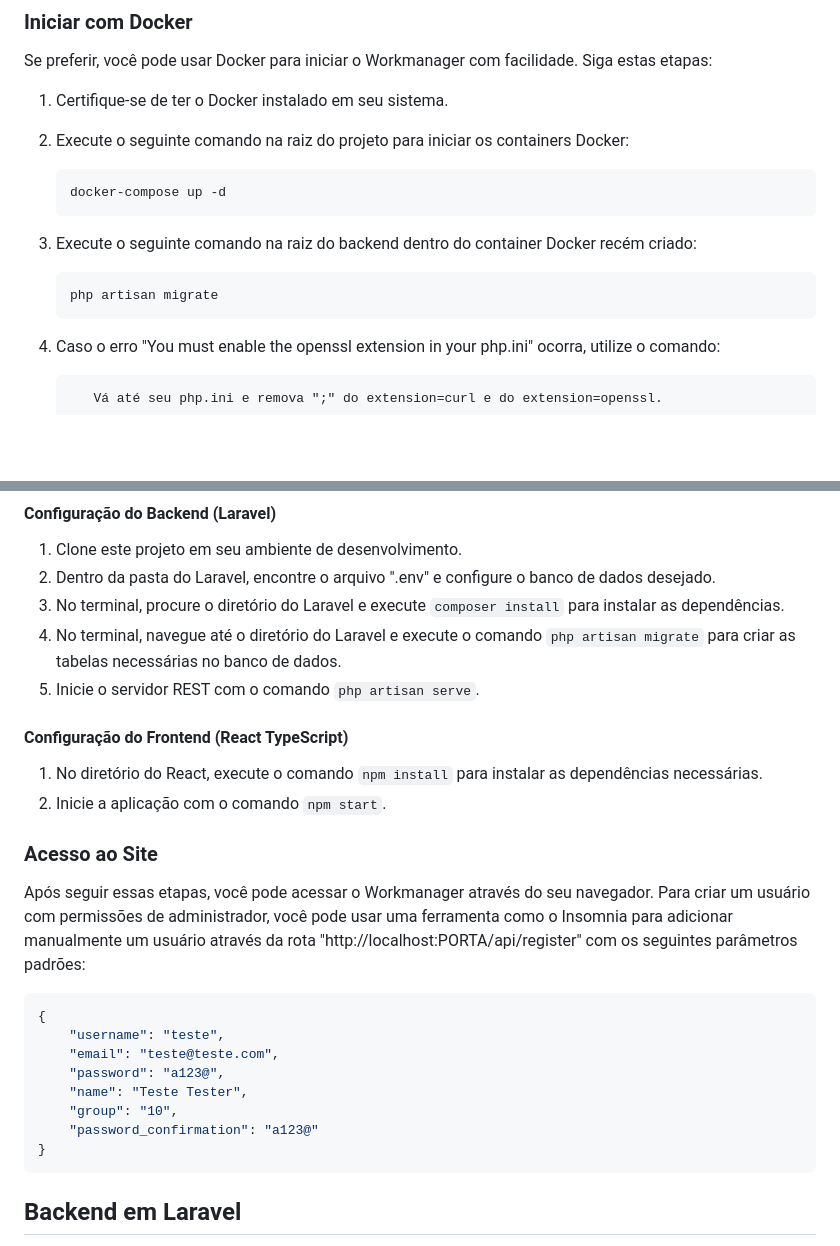
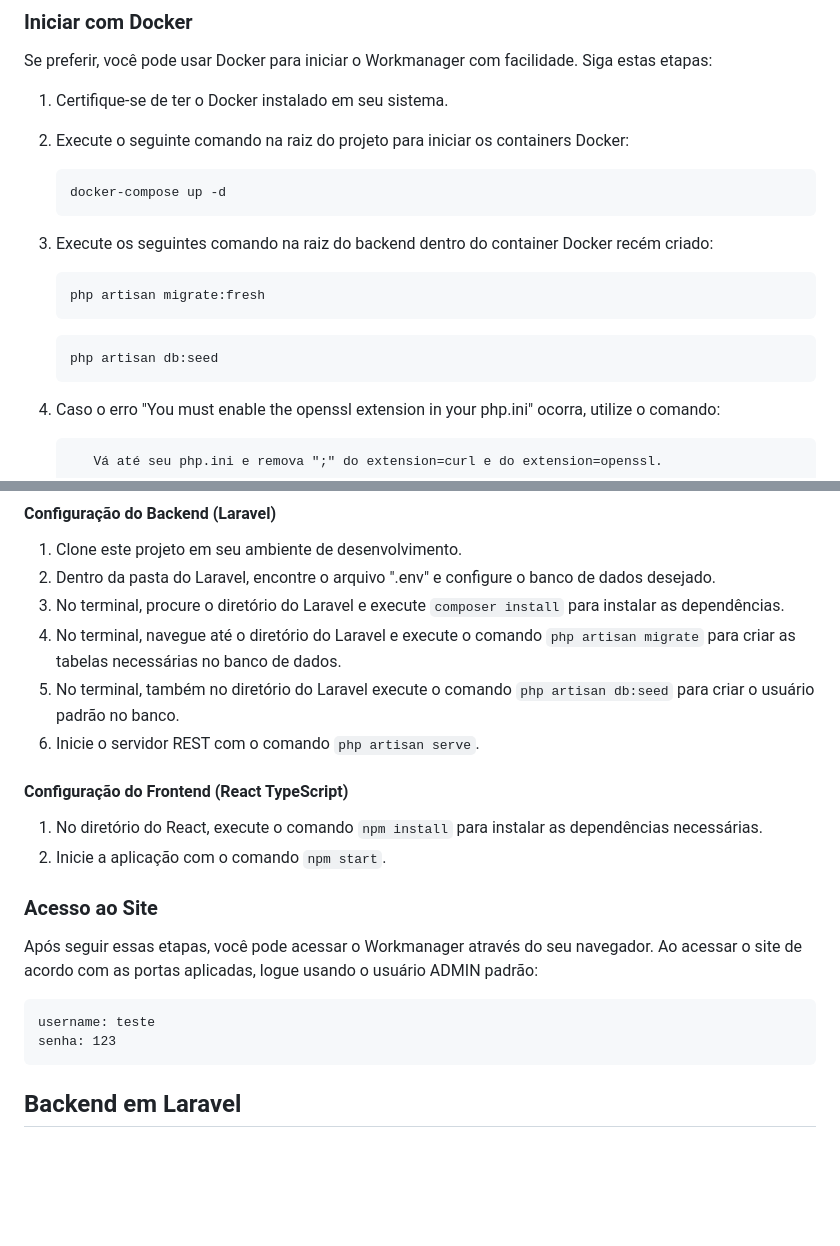
Before and after one commit to TargetXXX/workmanager-2.0, a Markdown page: README.md, 2 parts joined by grey strips. GitHub-like rendering; blank space fills up the shorter version.

````diff
--- a/README.md
+++ b/README.md
@@ -19,10 +19,14 @@ Se preferir, você pode usar Docker para iniciar o Workmanager com facilidade. S
    ```
    docker-compose up -d
    ```
-3. Execute o seguinte comando na raiz do backend dentro do container Docker recém criado:
+3. Execute os seguintes comando na raiz do backend dentro do container Docker recém criado:
    ```
-   php artisan migrate
+   php artisan migrate:fresh
    ```
+   ```
+   php artisan db:seed
+   ```
+
 4.
    Caso o erro "You must enable the openssl extension in your php.ini" ocorra, utilize o comando:
    ```
@@ -42,7 +46,8 @@ Para iniciar o Workmanager localmente sem Docker, siga estas etapas:
 2. Dentro da pasta do Laravel, encontre o arquivo ".env" e configure o banco de dados desejado.
 3. No terminal, procure o diretório do Laravel e execute `composer install` para instalar as dependências.
 4. No terminal, navegue até o diretório do Laravel e execute o comando `php artisan migrate` para criar as tabelas necessárias no banco de dados.
-5. Inicie o servidor REST com o comando `php artisan serve`.
+5. No terminal, também no diretório do Laravel execute o comando `php artisan db:seed` para criar o usuário padrão no banco.
+6. Inicie o servidor REST com o comando `php artisan serve`.
 
 #### Configuração do Frontend (React TypeScript)
 
@@ -51,17 +56,11 @@ Para iniciar o Workmanager localmente sem Docker, siga estas etapas:
 
 ### Acesso ao Site
 
-Após seguir essas etapas, você pode acessar o Workmanager através do seu navegador. Para criar um usuário com permissões de administrador, você pode usar uma ferramenta como o Insomnia para adicionar manualmente um usuário através da rota "http://localhost:PORTA/api/register" com os seguintes parâmetros padrões:
+Após seguir essas etapas, você pode acessar o Workmanager através do seu navegador. Ao acessar o site de acordo com as portas aplicadas, logue usando o usuário ADMIN padrão:
 
-```json
-{
-    "username": "teste",
-    "email": "teste@teste.com",
-    "password": "a123@",
-    "name": "Teste Tester",
-    "group": "10",
-    "password_confirmation": "a123@"
-}
+```
+username: teste
+senha: 123
 ```
 
 ## Backend em Laravel
````
